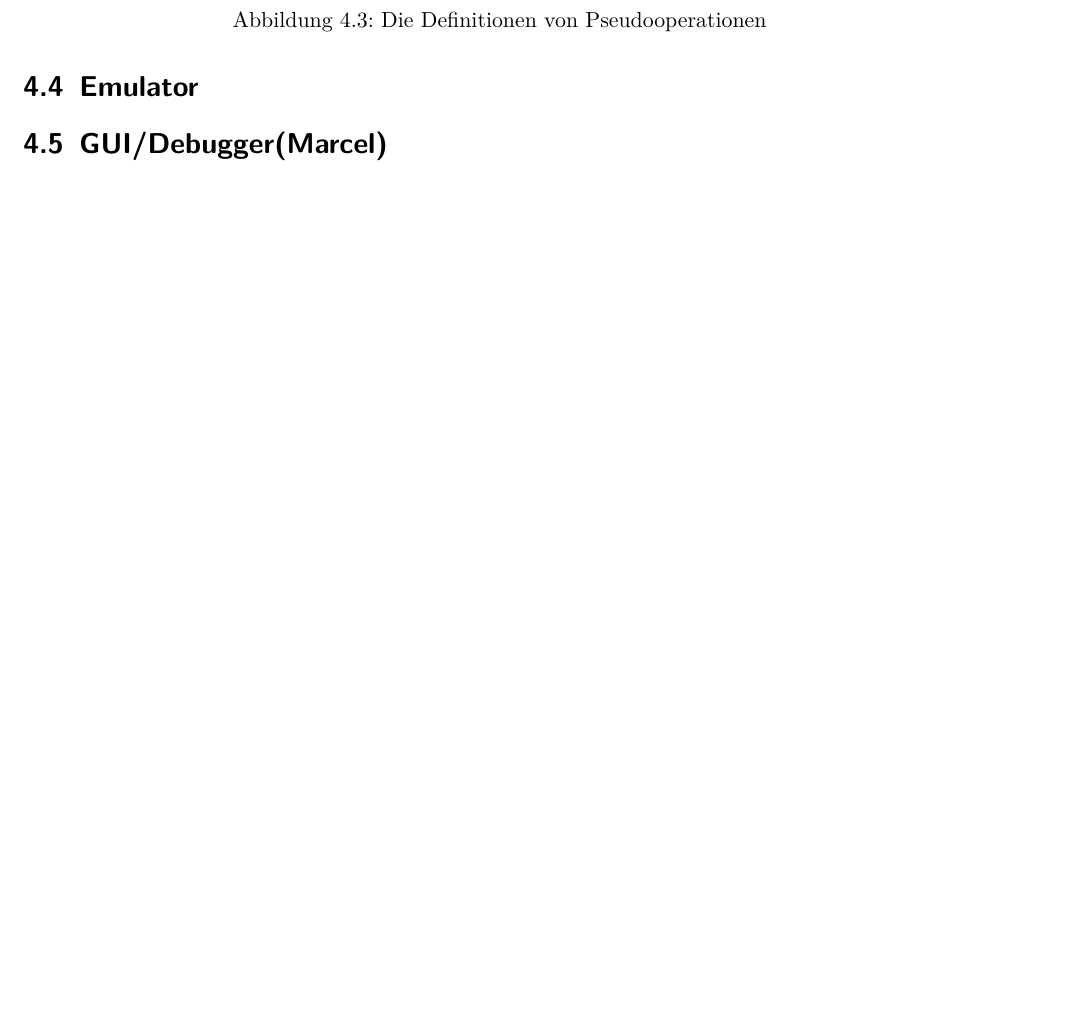
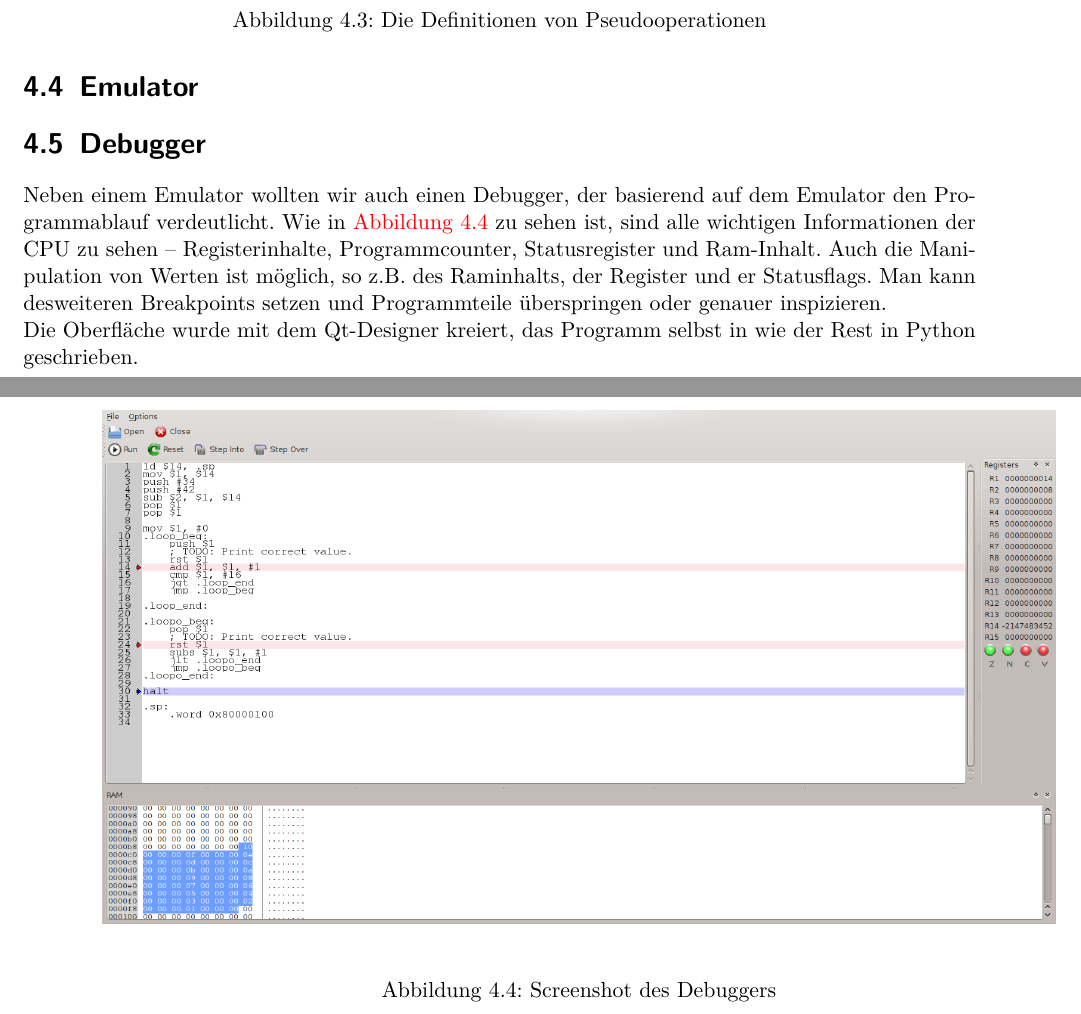
Before and after one commit to svenstaro/uni-projekt, a LaTeX document (report/master.tex, which reads report/software.tex): part of page 23 of 27 before the commit and two parts of pages 23 and 24 of 28 after it, the two joined at a grey line, cut so that both start at the same text, the shorter picture padded with empty space. Compiled offline with pdfLaTeX.

Commit message:
report: add debugger part

```diff
--- a/report/software.tex
+++ b/report/software.tex
@@ -107,5 +107,13 @@ Dem entsprechend sind die Register \texttt{\$1-\$4, \$15} Caller-Save, alle ande
 % intention: hardware nicht so weit. wollten isa und abi testen auf tauglichkeit
 % assembler testen
 
-\section{GUI/Debugger(Marcel)}
-% TODO: do your shit
+\section{Debugger}
+Neben einem Emulator wollten wir auch einen Debugger, der basierend auf dem Emulator den Programmablauf verdeutlicht.
+\begin{figure}[htb]
+\centering
+\includegraphics[width=\textwidth]{images/debugger.png}
+\captionof{figure}{\label{SW:debugger}Screenshot des Debuggers}
+\end{figure}
+Wie in \autoref{SW:debugger} zu sehen ist, sind alle wichtigen Informationen der CPU zu sehen -- Registerinhalte, Programmcounter, Statusregister und Ram-Inhalt.
+Auch die Manipulation von Werten ist möglich, so z.B. des Raminhalts, der Register und er Statusflags. Man kann desweiteren Breakpoints setzen und Programmteile überspringen oder genauer inspizieren.\\
+Die Oberfläche wurde mit dem Qt-Designer kreiert, das Programm selbst in wie der Rest in Python geschrieben.
```
Also changed, not shown: report/images/debugger.png (added).
